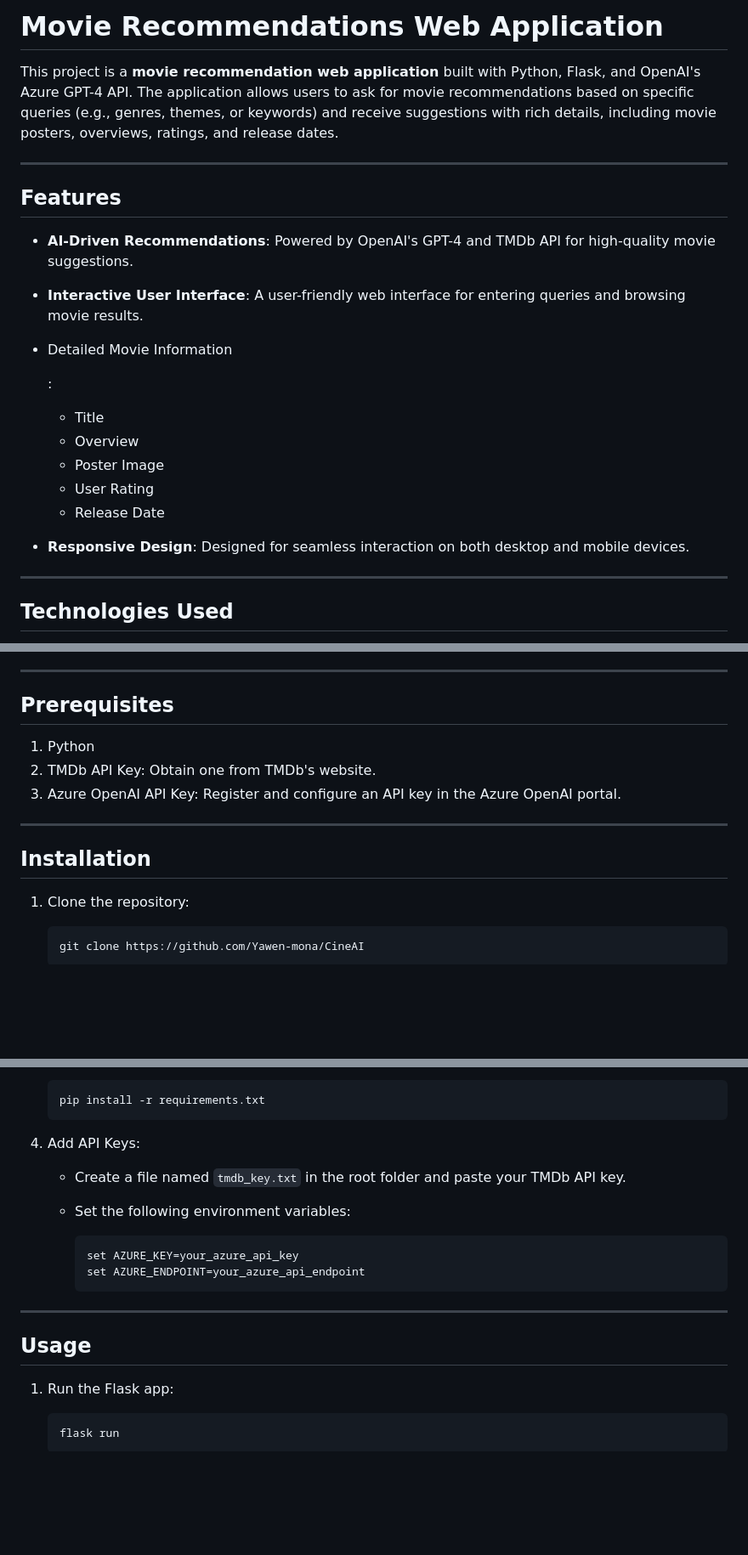
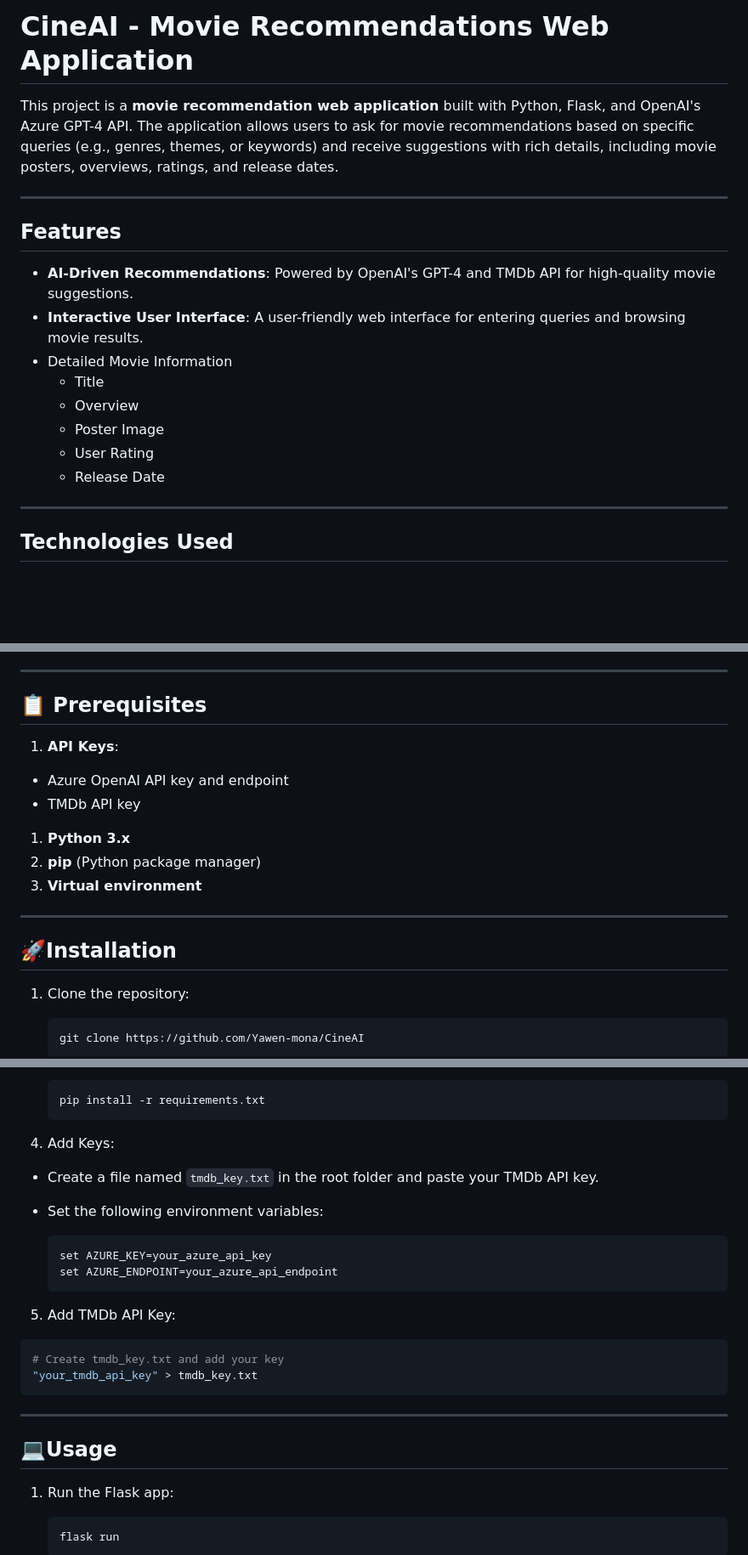
Before and after one commit to Yawen-mona/CineAI, a Markdown page: README.md, 3 parts joined by grey strips. Shown at 85% size. Rendered like a GitHub page; blank space fills up the shorter version.

Commit message:
detailed README

````diff
--- a/README.md
+++ b/README.md
@@ -1,4 +1,4 @@
-# Movie Recommendations Web Application
+# CineAI - Movie Recommendations Web Application
 
 This project is a **movie recommendation web application** built with Python, Flask, and OpenAI's Azure GPT-4 API. The application allows users to ask for movie recommendations based on specific queries (e.g., genres, themes, or keywords) and receive suggestions with rich details, including movie posters, overviews, ratings, and release dates.
 
@@ -7,20 +7,13 @@ This project is a **movie recommendation web application** built with Python, Fl
 ## Features
 
 - **AI-Driven Recommendations**: Powered by OpenAI's GPT-4 and TMDb API for high-quality movie suggestions.
-
 - **Interactive User Interface**: A user-friendly web interface for entering queries and browsing movie results.
-
 - Detailed Movie Information
-
-  :
-
   - Title
   - Overview
   - Poster Image
   - User Rating
   - Release Date
-
-- **Responsive Design**: Designed for seamless interaction on both desktop and mobile devices.
 
 ------
 
@@ -41,15 +34,20 @@ This project is a **movie recommendation web application** built with Python, Fl
 
 ------
 
-## Prerequisites
+## 📋 Prerequisites
 
-1. Python
-2. TMDb API Key: Obtain one from TMDb's website.
-3. Azure OpenAI API Key: Register and configure an API key in the Azure OpenAI portal.
+1. **API Keys**:
+
+- Azure OpenAI API key and endpoint
+- TMDb API key
+
+1. **Python 3.x**
+2. **pip** (Python package manager)
+3. **Virtual environment**
 
 ------
 
-## Installation
+## 🚀Installation
 
 1. Clone the repository:
 
@@ -70,20 +68,27 @@ This project is a **movie recommendation web application** built with Python, Fl
    pip install -r requirements.txt
    ```
 
-4. Add API Keys:
+4. Add Keys:
 
-   - Create a file named `tmdb_key.txt` in the root folder and paste your TMDb API key.
+- Create a file named `tmdb_key.txt` in the root folder and paste your TMDb API key.
 
-   - Set the following environment variables:
+- Set the following environment variables:
 
-     ```
-     set AZURE_KEY=your_azure_api_key
-     set AZURE_ENDPOINT=your_azure_api_endpoint
-     ```
+  ```
+  set AZURE_KEY=your_azure_api_key
+  set AZURE_ENDPOINT=your_azure_api_endpoint
+  ```
+
+5. Add TMDb API Key:
+
+```bash
+# Create tmdb_key.txt and add your key
+"your_tmdb_api_key" > tmdb_key.txt
+```
 
 ------
 
-## Usage
+## 💻Usage
 
 1. Run the Flask app:
 
````
Also changed, not shown: other parts of README.md (+2 -2 lines).
